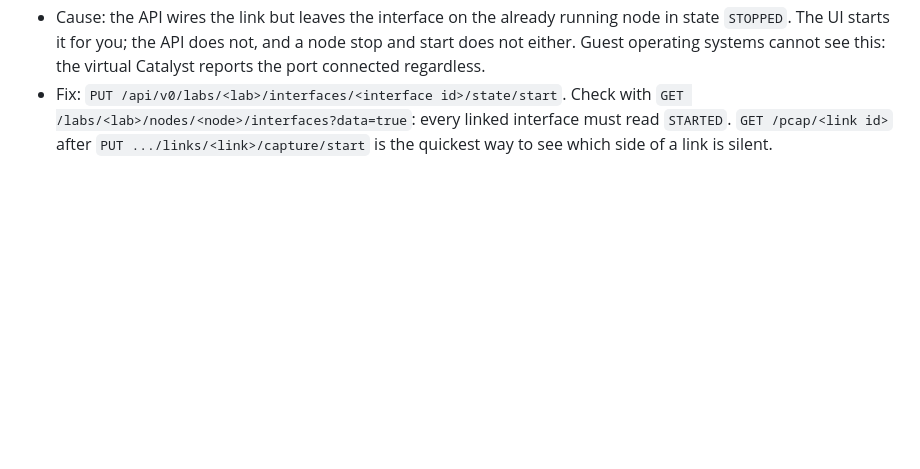
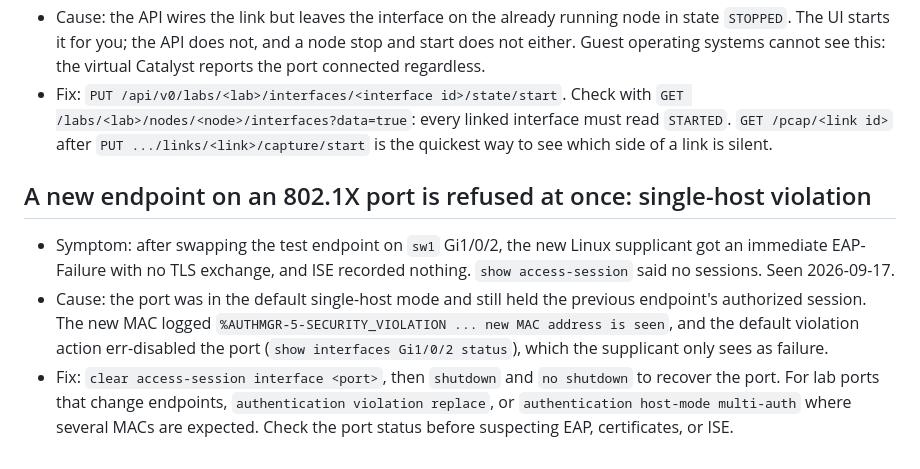
Before and after one commit to itsAmeMario0o/cml-phoenix, a Markdown page: docs/LESSONS-LEARNED.md, the part around the change. Drawn GitHub-style; blank space fills up the shorter version.

```diff
--- a/docs/LESSONS-LEARNED.md
+++ b/docs/LESSONS-LEARNED.md
@@ -592,3 +592,21 @@ in Azure, which is the cheapest place to learn them.
   linked interface must read `STARTED`. `GET /pcap/<link id>` after
   `PUT .../links/<link>/capture/start` is the quickest way to see which
   side of a link is silent.
+
+## A new endpoint on an 802.1X port is refused at once: single-host violation
+
+- Symptom: after swapping the test endpoint on `sw1` Gi1/0/2, the new
+  Linux supplicant got an immediate EAP-Failure with no TLS exchange, and
+  ISE recorded nothing. `show access-session` said no sessions. Seen
+  2026-09-17.
+- Cause: the port was in the default single-host mode and still held the
+  previous endpoint's authorized session. The new MAC logged
+  `%AUTHMGR-5-SECURITY_VIOLATION ... new MAC address is seen`, and the
+  default violation action err-disabled the port
+  (`show interfaces Gi1/0/2 status`), which the supplicant only sees as
+  failure.
+- Fix: `clear access-session interface <port>`, then `shutdown` and
+  `no shutdown` to recover the port. For lab ports that change endpoints,
+  `authentication violation replace`, or `authentication host-mode
+  multi-auth` where several MACs are expected. Check the port status
+  before suspecting EAP, certificates, or ISE.
```
Also changed, not shown: docs/STATUS.md (+13 -1 lines), 1 other file.
